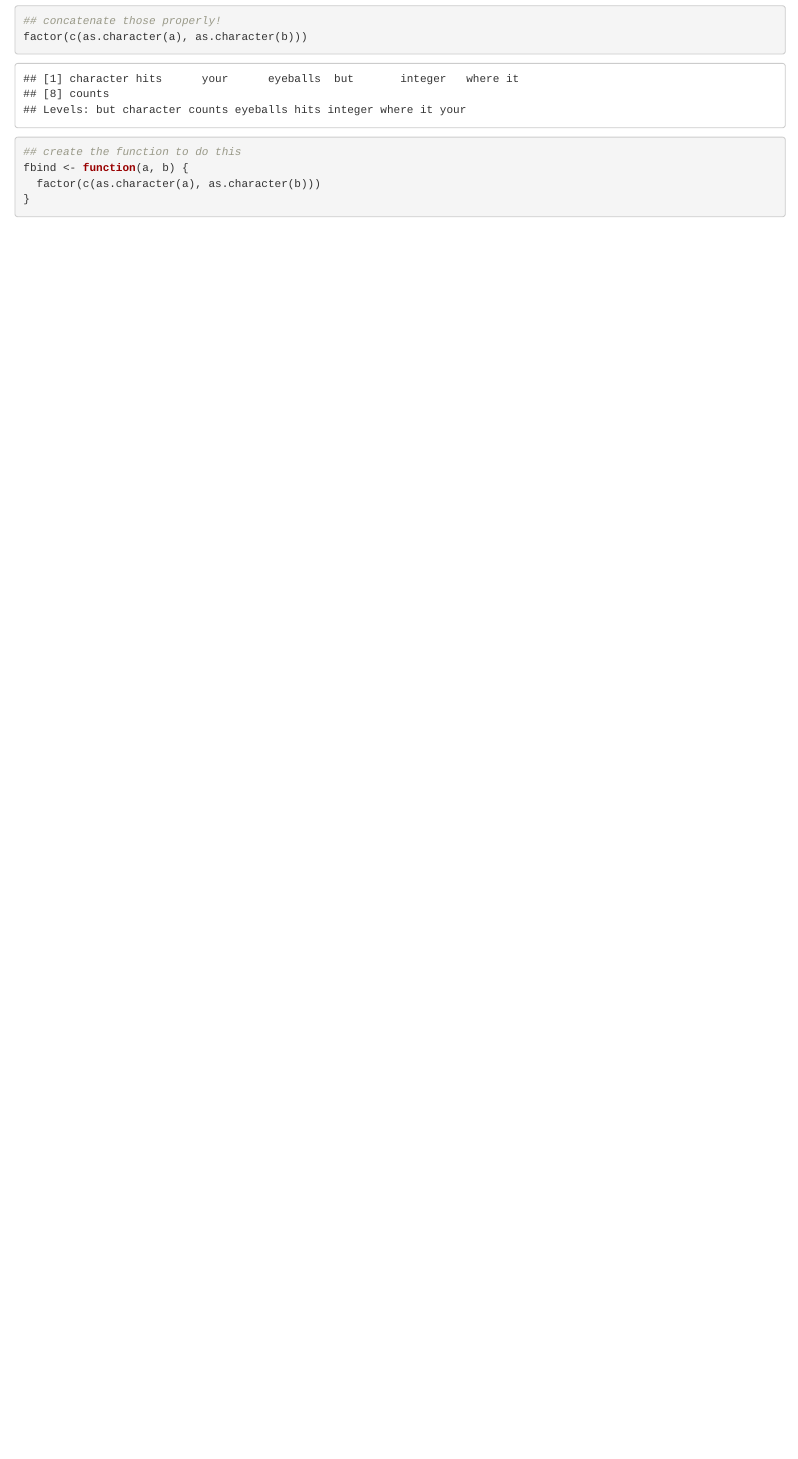
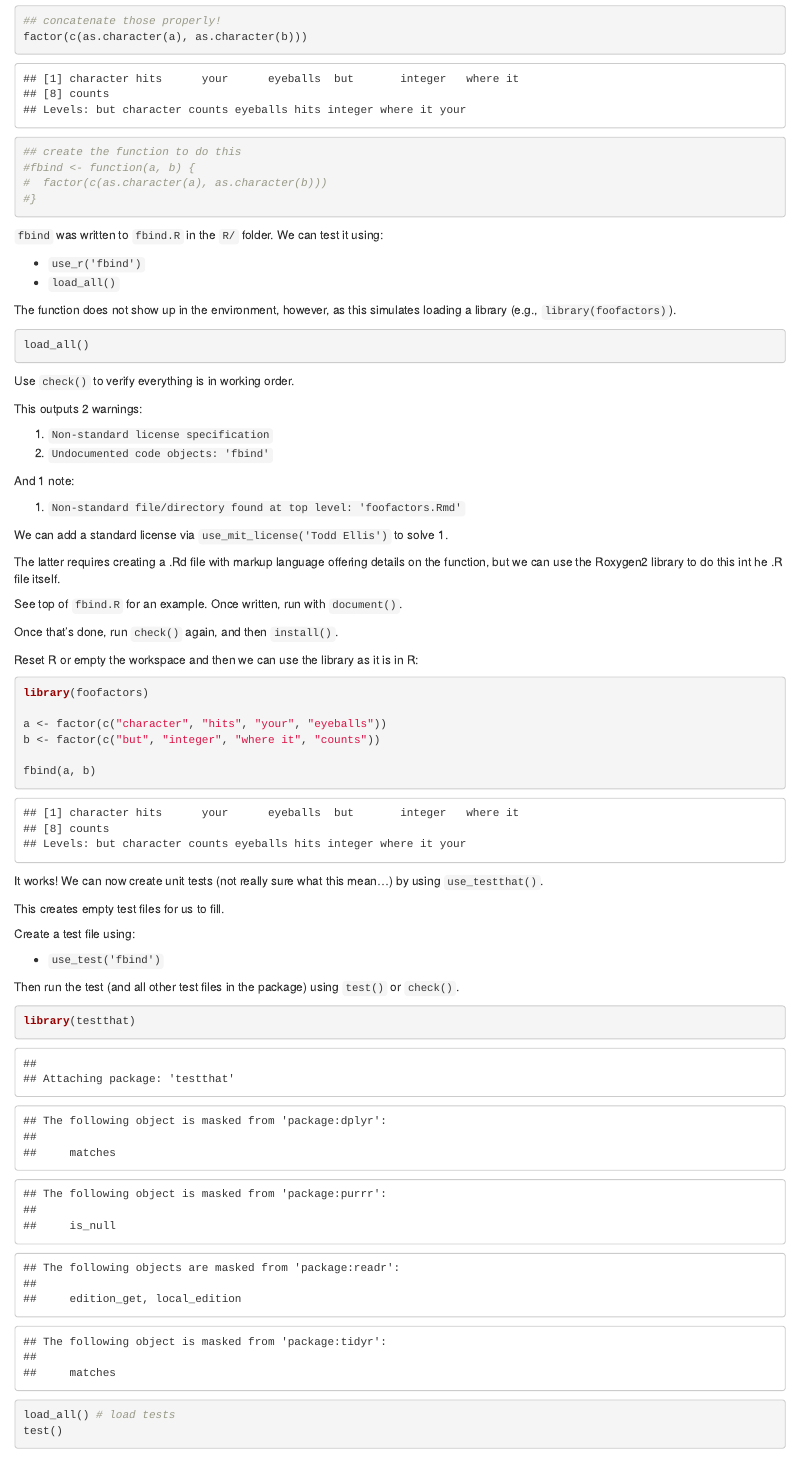
Before and after one commit to toddellis/foofactors, an R Markdown document (foofactors.Rmd): the page in a window 1100 px wide, from 860 px down before the commit and from 970 px down after it, so that both start at the same text. Rendered offline with R 4.5, knitr and Pandoc, with nearby package versions; some code elsewhere in the file could not run offline.

Commit message:
Chapter 2 complete

````diff
--- a/foofactors.Rmd
+++ b/foofactors.Rmd
@@ -49,7 +50,64 @@ c(a, b)
 factor(c(as.character(a), as.character(b)))
 
 ## create the function to do this
-fbind <- function(a, b) {
-  factor(c(as.character(a), as.character(b)))
-}
+#fbind <- function(a, b) {
+#  factor(c(as.character(a), as.character(b)))
+#}
 ```
+
+`fbind` was written to `fbind.R` in the `R/` folder. We can test it using:
+
+* `use_r('fbind')`
+* `load_all()`
+
+The function does not show up in the environment, however, as this simulates loading a library (e.g., `library(foofactors)`).
+
+```{r}
+load_all()
+```
+
+
+Use `check()` to verify everything is in working order.
+
+This outputs 2 warnings:
+
+1. `Non-standard license specification`
+2. `Undocumented code objects: 'fbind'`
+
+And 1 note:
+
+1. `Non-standard file/directory found at top level: 'foofactors.Rmd'`
+
+We can add a standard license via `use_mit_license('Todd Ellis')` to solve 1.
+
+The latter requires creating a .Rd file with markup language offering details on the function, but we can use the Roxygen2 library to do this int he .R file itself.
+
+See top of `fbind.R` for an example. Once written, run with `document()`.
+
+Once that's done, run `check()` again, and then `install()`.
+
+Reset R or empty the workspace and then we can use the library as it is in R:
+
+```{r}
+library(foofactors)
+
+a <- factor(c("character", "hits", "your", "eyeballs"))
+b <- factor(c("but", "integer", "where it", "counts"))
+
+fbind(a, b)
+```
+
+It works! We can now create unit tests (not really sure what this mean...) by using `use_testthat()`.
+
+This creates empty test files for us to fill.
+
+Create a test file using:
+
+* `use_test('fbind')`
+
+Then run the test (and all other test files in the package) using `test()` or `check()`.
+
+```{r}
+library(testthat)
+load_all() # load tests
+test()
````
Also changed, not shown: R/fbind.R (+14 -0 lines), R/fcount.R (added, +11 -0 lines), LICENSE.md (added), foofactors.html (added), foofactors.Rmd (34 more changed lines), 8 other files.
